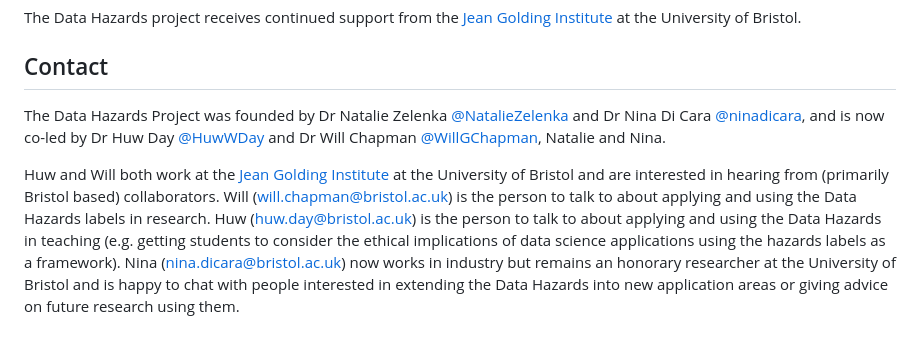
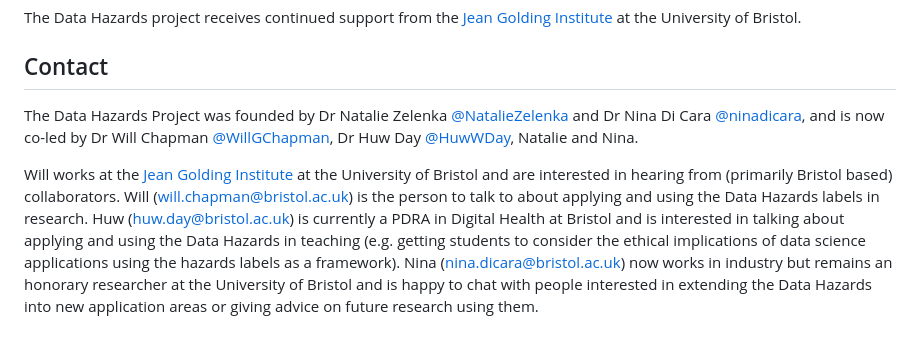
Before and after one commit to very-good-science/data-hazards, a Markdown page: site/about.md, the part around the change. Rendered like a GitHub page.

```diff
--- a/site/about.md
+++ b/site/about.md
@@ -71,9 +71,9 @@ The Data Hazards project receives continued support from the [Jean Golding Insti
 
 ## Contact
 
-The Data Hazards Project was founded by Dr Natalie Zelenka [@NatalieZelenka](https://github.com/NatalieZelenka) and Dr Nina Di Cara [@ninadicara](https://github.com/ninadicara), and is now co-led by Dr Huw Day [@HuwWDay](https://github.com/HuwWDay) and Dr Will Chapman [@WillGChapman](https://github.com/WillGChapman), Natalie and Nina.
+The Data Hazards Project was founded by Dr Natalie Zelenka [@NatalieZelenka](https://github.com/NatalieZelenka) and Dr Nina Di Cara [@ninadicara](https://github.com/ninadicara), and is now co-led by Dr Will Chapman [@WillGChapman](https://github.com/WillGChapman), Dr Huw Day [@HuwWDay](https://github.com/HuwWDay), Natalie and Nina.
 
-Huw and Will both work at the [Jean Golding Institute](https://www.bristol.ac.uk/golding/) at the University of Bristol and are interested in hearing from (primarily Bristol based) collaborators. Will (will.chapman@bristol.ac.uk) is the person to talk to about applying and using the Data Hazards labels in research. Huw (huw.day@bristol.ac.uk) is the person to talk to about applying and using the Data Hazards in teaching (e.g. getting students to consider the ethical implications of data science applications using the hazards labels as a framework). Nina (nina.dicara@bristol.ac.uk) now works in industry but remains an honorary researcher at the University of Bristol and is happy to chat with people interested in extending the Data Hazards into new application areas or giving advice on future research using them.
+Will works at the [Jean Golding Institute](https://www.bristol.ac.uk/golding/) at the University of Bristol and are interested in hearing from (primarily Bristol based) collaborators. Will (will.chapman@bristol.ac.uk) is the person to talk to about applying and using the Data Hazards labels in research. Huw (huw.day@bristol.ac.uk) is currently a PDRA in Digital Health at Bristol and is interested in talking about applying and using the Data Hazards in teaching (e.g. getting students to consider the ethical implications of data science applications using the hazards labels as a framework). Nina (nina.dicara@bristol.ac.uk) now works in industry but remains an honorary researcher at the University of Bristol and is happy to chat with people interested in extending the Data Hazards into new application areas or giving advice on future research using them.
 
 <!--
 (project-timeline)=
```
